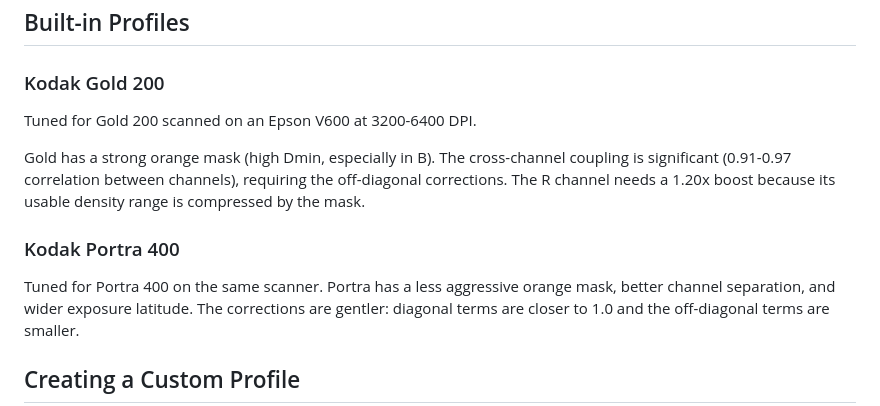
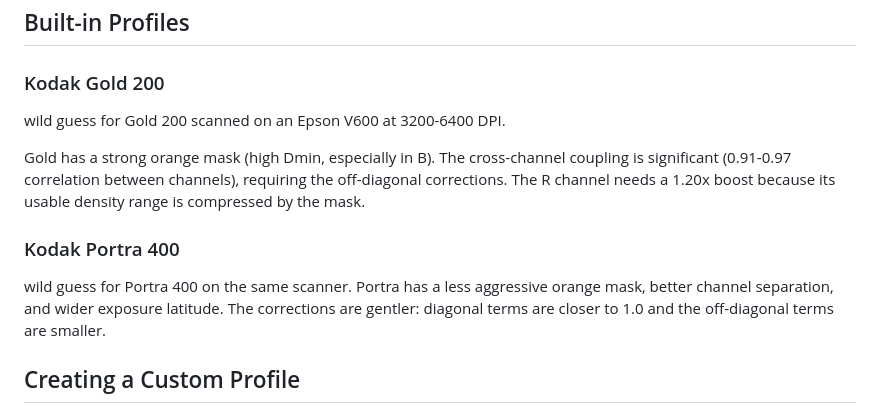
Before and after one commit to asingleoat/V600, a Markdown page: docs/FILM_STOCK_PROFILES.md, the part around the change. Rendered like a GitHub page.

Commit message:
more honest docs

```diff
--- a/docs/FILM_STOCK_PROFILES.md
+++ b/docs/FILM_STOCK_PROFILES.md
@@ -197,7 +197,7 @@ that term to the R, G, B output channels respectively.
 
 ### Kodak Gold 200
 
-Tuned for Gold 200 scanned on an Epson V600 at 3200-6400 DPI.
+wild guess for Gold 200 scanned on an Epson V600 at 3200-6400 DPI.
 
 Gold has a strong orange mask (high Dmin, especially in B). The
 cross-channel coupling is significant (0.91-0.97 correlation between
@@ -207,7 +207,7 @@ mask.
 
 ### Kodak Portra 400
 
-Tuned for Portra 400 on the same scanner. Portra has a less aggressive
+wild guess for Portra 400 on the same scanner. Portra has a less aggressive
 orange mask, better channel separation, and wider exposure latitude.
 The corrections are gentler: diagonal terms are closer to 1.0 and the
 off-diagonal terms are smaller.
```
